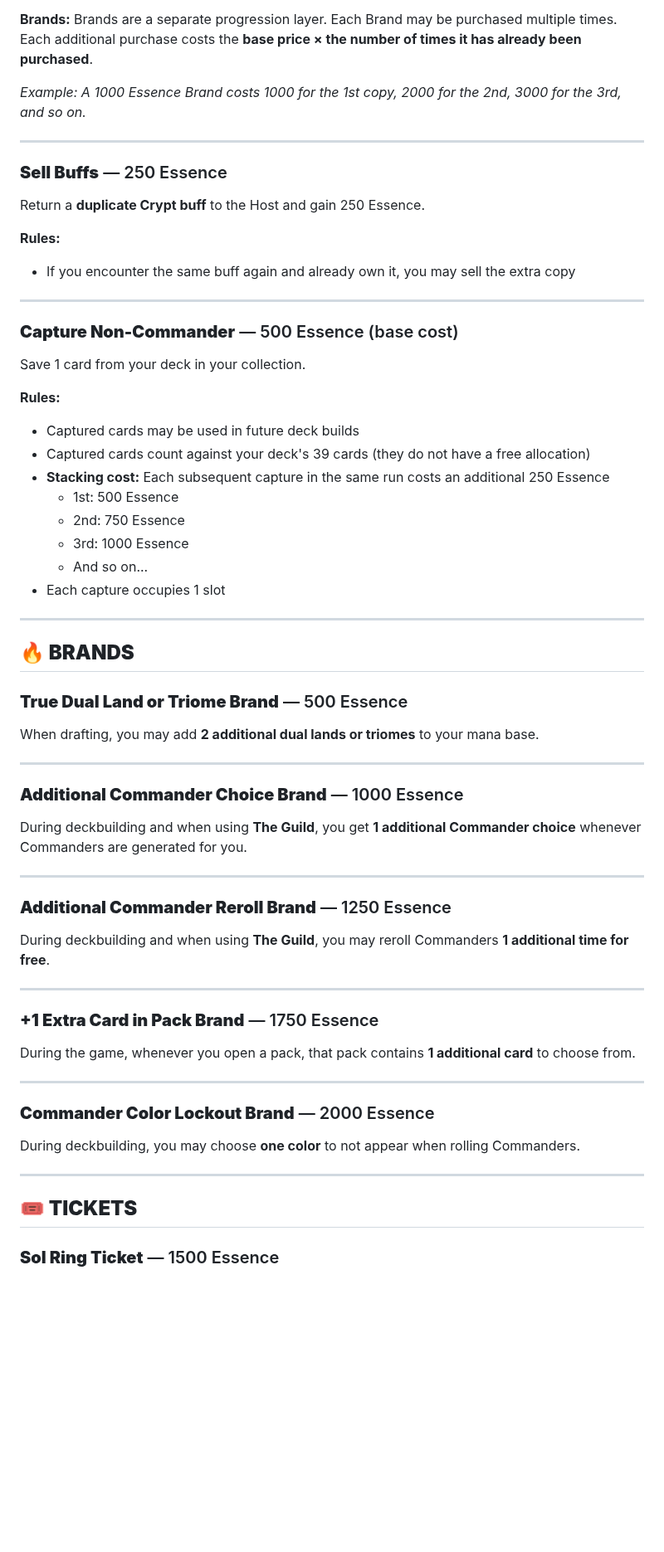
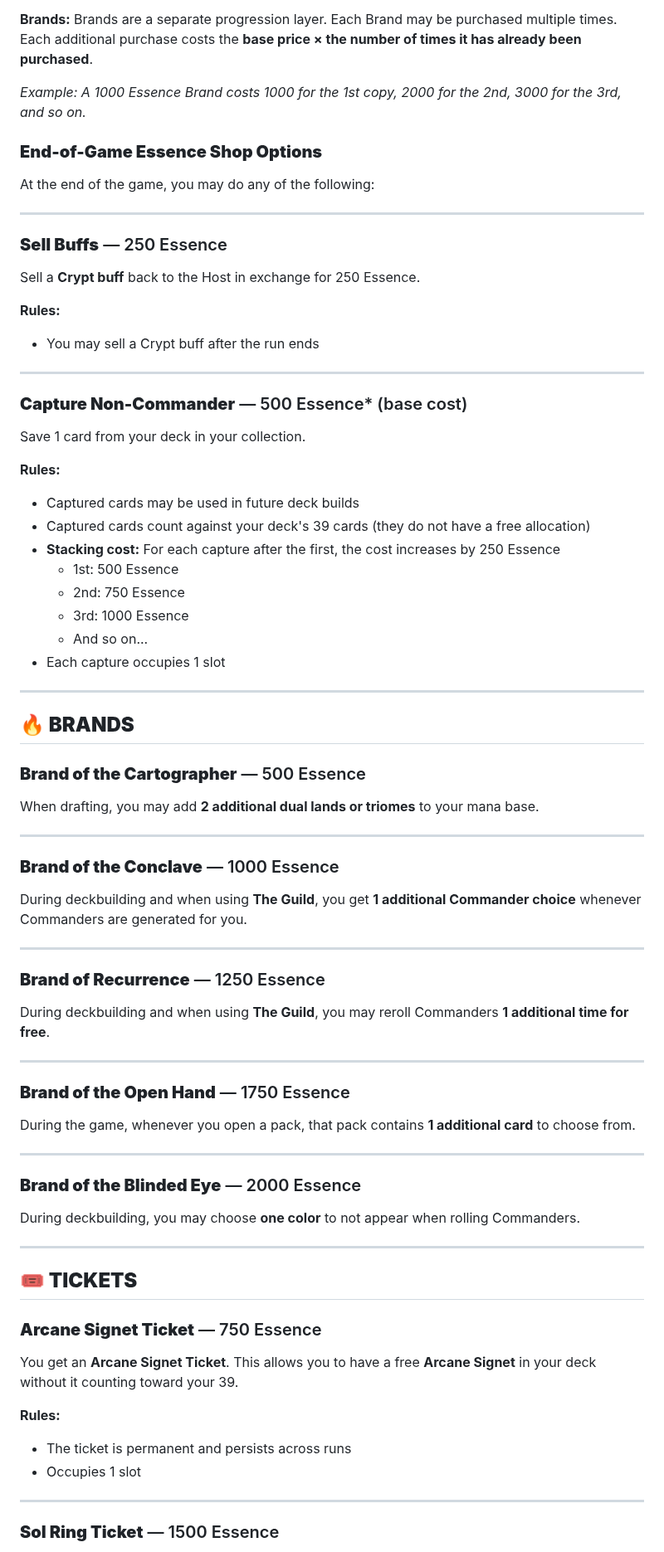
Before and after one commit to zkzeroxvirus/MTGR-Rules, a Markdown page: SHOPS.md, the part around one of its changes. Shown at 83% size. GitHub-like rendering; blank space fills up the shorter version.

Commit message:
Shop Update

```diff
--- a/SHOPS.md
+++ b/SHOPS.md
@@ -73,25 +73,29 @@ All purchases use **Essence**.
 
 *Example: A 1000 Essence Brand costs 1000 for the 1st copy, 2000 for the 2nd, 3000 for the 3rd, and so on.*
 
+### **End-of-Game Essence Shop Options**
+
+At the end of the game, you may do any of the following:
+
 ---
 
 ### **Sell Buffs** — 250 Essence
 
-Return a **duplicate Crypt buff** to the Host and gain 250 Essence.
+Sell a **Crypt buff** back to the Host in exchange for 250 Essence.
 
 **Rules:**
-* If you encounter the same buff again and already own it, you may sell the extra copy
+* You may sell a Crypt buff after the run ends
 
 ---
 
-### **Capture Non-Commander** — 500 Essence (base cost)
+### **Capture Non-Commander** — 500 Essence* (base cost)
 
 Save 1 card from your deck in your collection.
 
 **Rules:**
 * Captured cards may be used in future deck builds
 * Captured cards count against your deck's 39 cards (they do not have a free allocation)
-* **Stacking cost:** Each subsequent capture in the same run costs an additional 250 Essence
+* **Stacking cost:** For each capture after the first, the cost increases by 250 Essence
   * 1st: 500 Essence
   * 2nd: 750 Essence
   * 3rd: 1000 Essence
@@ -102,37 +106,47 @@ Save 1 card from your deck in your collection.
 
 ## **🔥 BRANDS**
 
-### **True Dual Land or Triome Brand** — 500 Essence
+### **Brand of the Cartographer** — 500 Essence
 
 When drafting, you may add **2 additional dual lands or triomes** to your mana base.
 
 ---
 
-### **Additional Commander Choice Brand** — 1000 Essence
+### **Brand of the Conclave** — 1000 Essence
 
 During deckbuilding and when using **The Guild**, you get **1 additional Commander choice** whenever Commanders are generated for you.
 
 ---
 
-### **Additional Commander Reroll Brand** — 1250 Essence
+### **Brand of Recurrence** — 1250 Essence
 
 During deckbuilding and when using **The Guild**, you may reroll Commanders **1 additional time for free**.
 
 ---
 
-### **+1 Extra Card in Pack Brand** — 1750 Essence
+### **Brand of the Open Hand** — 1750 Essence
 
 During the game, whenever you open a pack, that pack contains **1 additional card** to choose from.
 
 ---
 
-### **Commander Color Lockout Brand** — 2000 Essence
+### **Brand of the Blinded Eye** — 2000 Essence
 
 During deckbuilding, you may choose **one color** to not appear when rolling Commanders.
 
 ---
 
 ## **🎟️ TICKETS**
+
+### **Arcane Signet Ticket** — 750 Essence
+
+You get an **Arcane Signet Ticket**. This allows you to have a free **Arcane Signet** in your deck without it counting toward your 39.
+
+**Rules:**
+* The ticket is permanent and persists across runs
+* Occupies 1 slot
+
+---
 
 ### **Sol Ring Ticket** — 1500 Essence
 
```
Also changed, not shown: other parts of SHOPS.md (+6 -6 lines).
